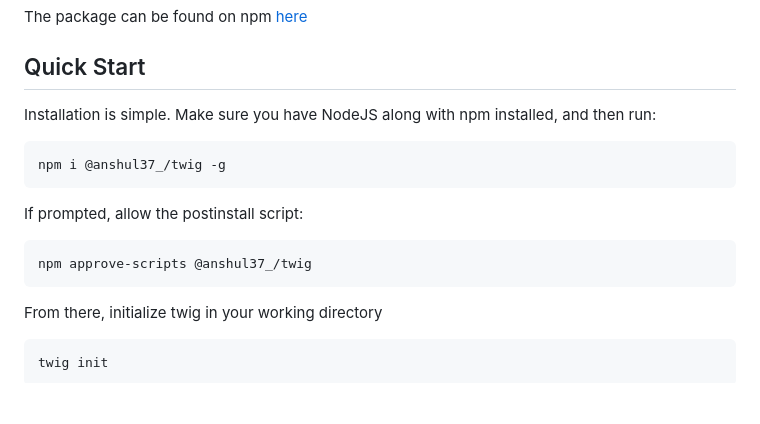
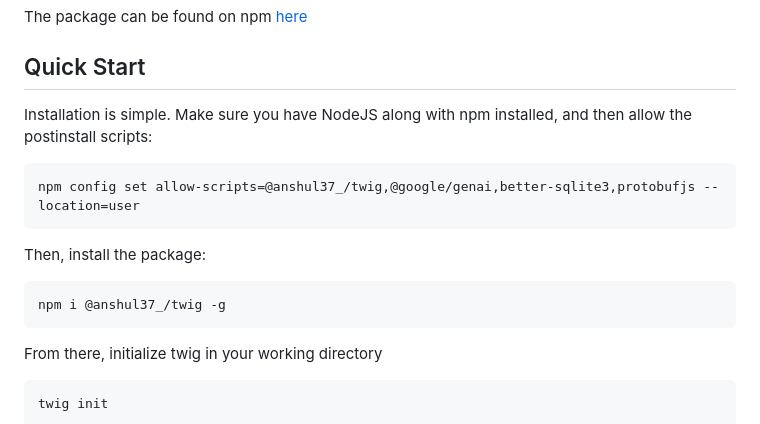
Before and after one commit to anshxlm/twig, a Markdown page: README.md, the part around the change. Drawn GitHub-style; blank space fills up the shorter version.

Commit message:
edited install instructions

````diff
--- a/README.md
+++ b/README.md
@@ -29,15 +29,15 @@ Twig is a command-line version control system built on NodeJS. It is designed to
 The package can be found on npm [here](https://www.npmjs.com/package/@anshul37_/twig)
 
 ## Quick Start
-Installation is simple. Make sure you have NodeJS along with npm installed, and then run:
+Installation is simple. Make sure you have NodeJS along with npm installed, and then allow the postinstall scripts:
+
+```
+npm config set allow-scripts=@anshul37_/twig,@google/genai,better-sqlite3,protobufjs --location=user
+```
+Then, install the package:
 
 ```
 npm i @anshul37_/twig -g
-```
-If prompted, allow the postinstall script:
-
-```
-npm approve-scripts @anshul37_/twig
 ```
 
 From there, initialize twig in your working directory
````
